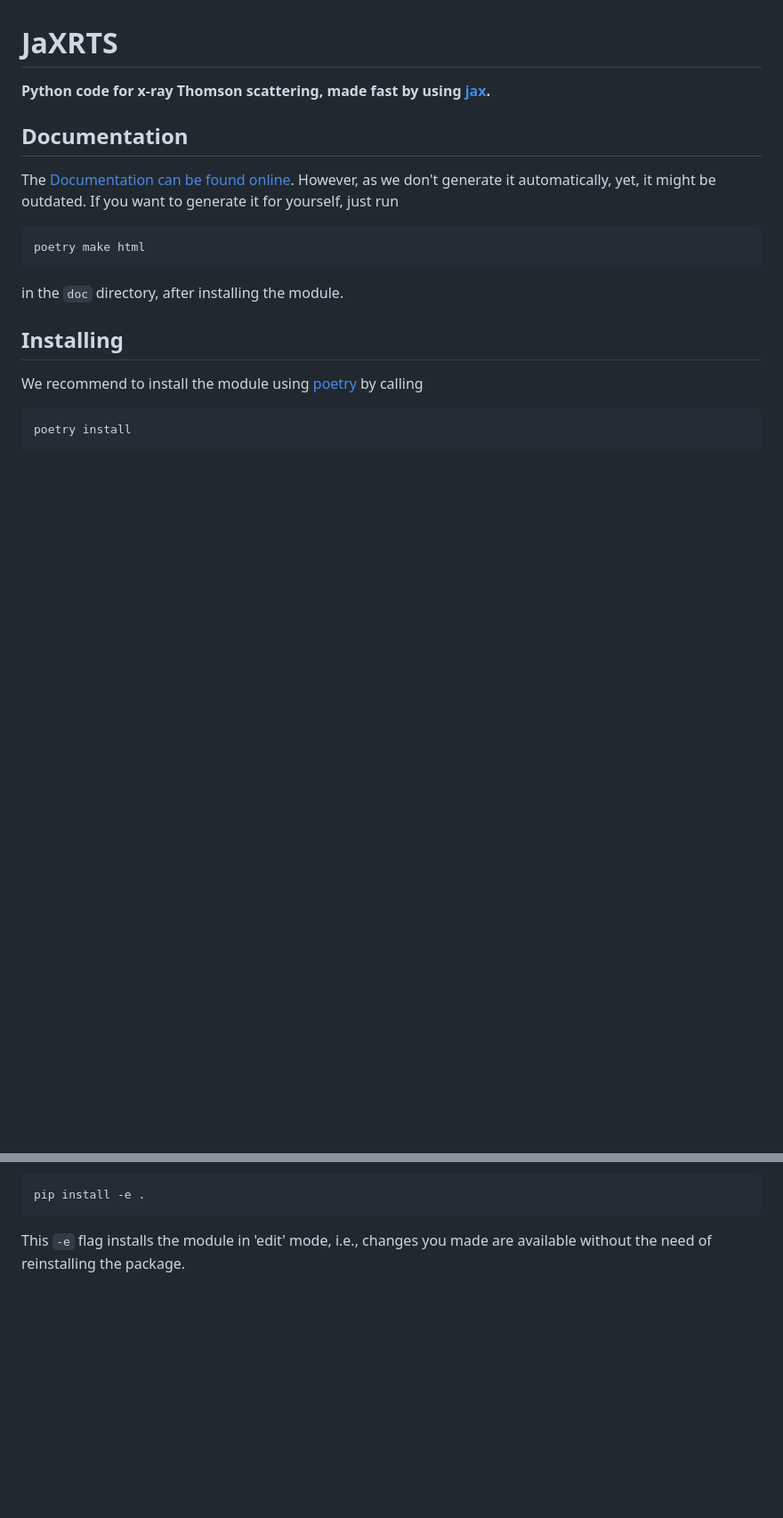
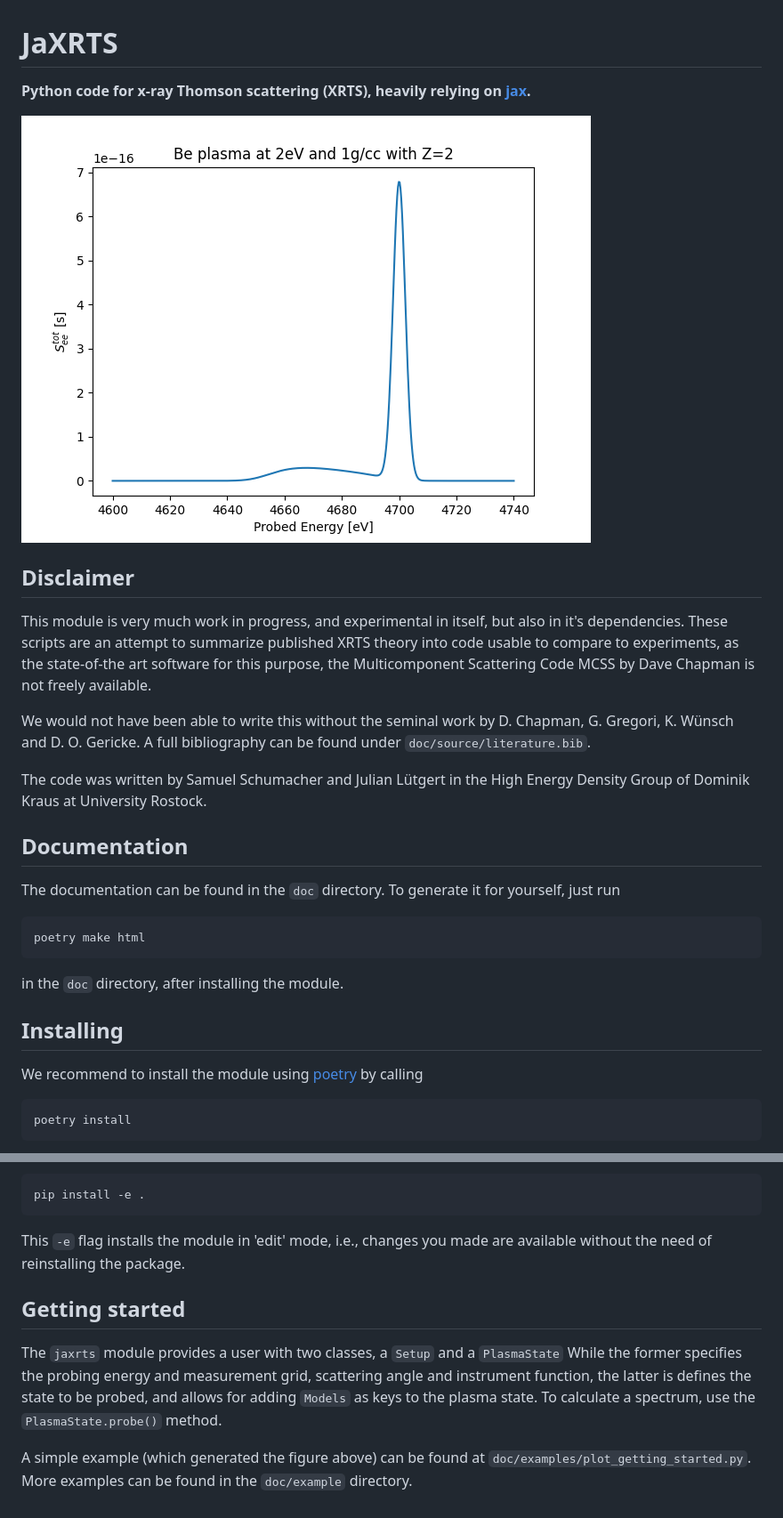
Before and after one commit to JaXRTS/jaxrts, a Markdown page: README.md, 2 parts joined by grey strips. Shown at 89% size. Rendered like a GitHub page; pictures changed too: getting_started.png (added); blank space fills up the shorter version.

Commit message:
Work on the README and a simple example

````diff
--- a/README.md
+++ b/README.md
@@ -1,10 +1,20 @@
 # JaXRTS
 
-**Python code for x-ray Thomson scattering, made fast by using [jax](https://jax.readthedocs.io/en/latest/index.html).**
+**Python code for x-ray Thomson scattering (XRTS), heavily relying on [jax](https://jax.readthedocs.io/en/latest/index.html).**
+
+![An example result](getting_started.png)
+
+## Disclaimer
+
+This module is very much work in progress, and experimental in itself, but also in it's dependencies. These scripts are an attempt to summarize published XRTS theory into code usable to compare to experiments, as the state-of-the art software for this purpose, the Multicomponent Scattering Code MCSS by Dave Chapman is not freely available.
+
+We would not have been able to write this without the seminal work by D. Chapman, G. Gregori, K. Wünsch and D. O. Gericke. A full bibliography can be found under `doc/source/literature.bib`.
+
+The code was written by Samuel Schumacher and Julian Lütgert in the High Energy Density Group of Dominik Kraus at University Rostock.
 
 ## Documentation
 
-The [Documentation can be found online](http://aghed.hed.physik.uni-rostock.de/lue/jaxrts/). However, as we don't generate it automatically, yet, it might be outdated. If you want to generate it for yourself, just run
+The documentation can be found in the `doc` directory. To generate it for yourself, just run
 
 ```bash
 poetry make html
@@ -31,3 +41,11 @@ pip install -e .
 ```
 
 This `-e` flag installs the module in 'edit' mode, i.e., changes you made are available without the need of reinstalling the package.
+
+## Getting started
+
+The `jaxrts` module provides a user with two classes, a `Setup` and a `PlasmaState`
+While the former specifies the probing energy and measurement grid, scattering angle and instrument function, the latter is defines the state to be probed, and allows for adding `Models` as keys to the plasma state.
+To calculate a spectrum, use the `PlasmaState.probe()` method.
+
+A simple example (which generated the figure above) can be found at `doc/examples/plot_getting_started.py`. More examples can be found in the `doc/example` directory.
````
Also changed, not shown: 2 other files.
